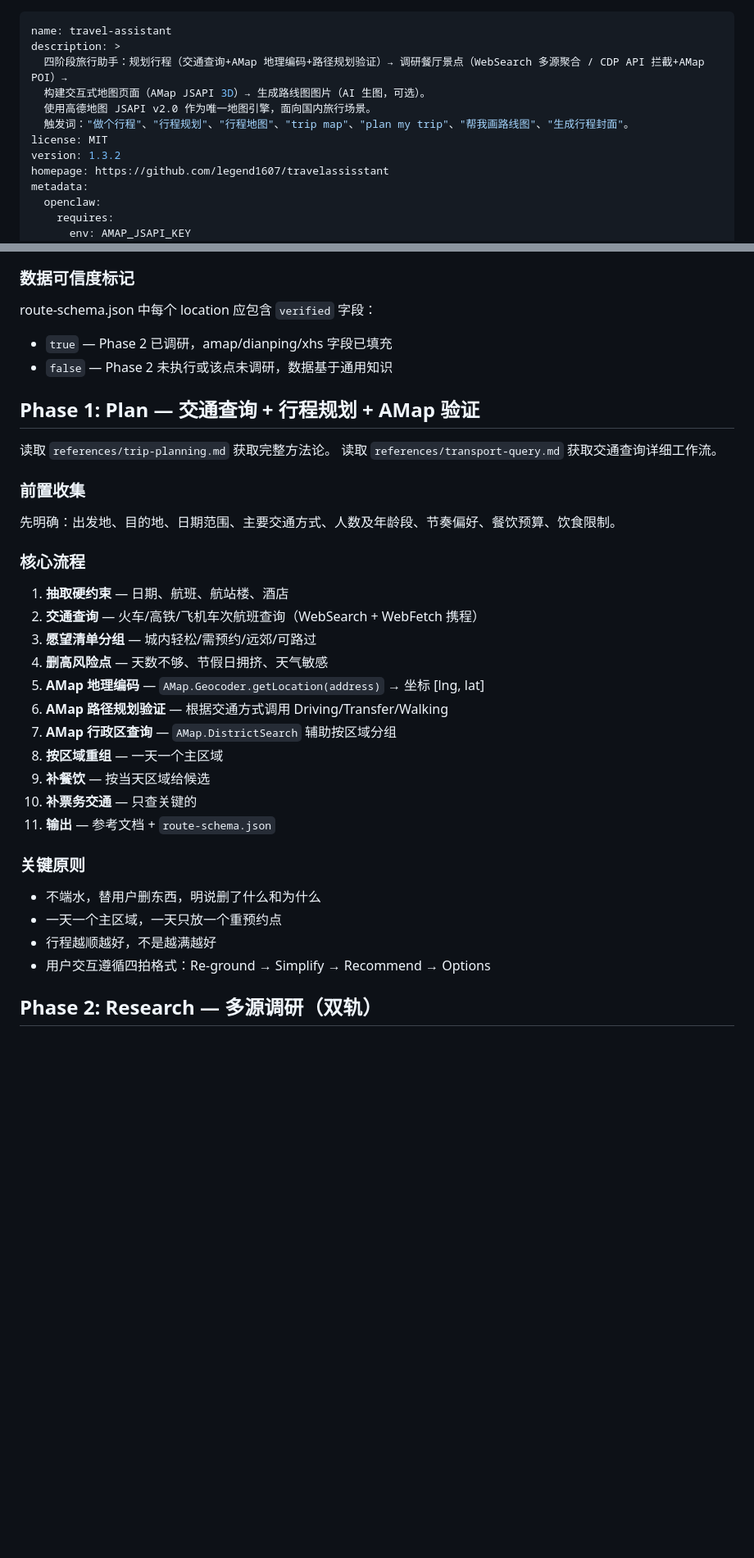
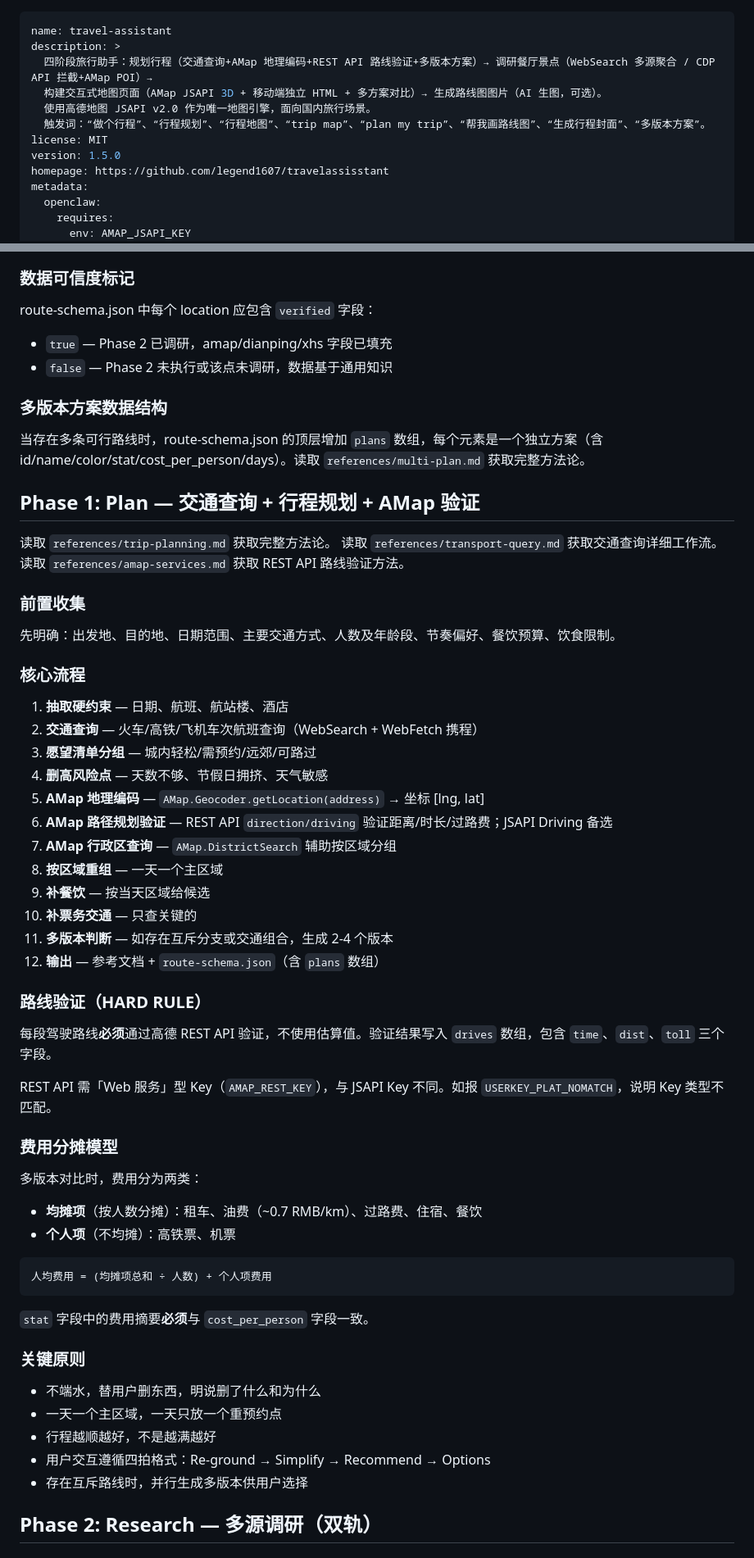
Before and after one commit to legend1607/travelassisstant, a Markdown page: SKILL.md, 2 parts joined by grey strips. Shown at 82% size. Drawn GitHub-style; blank space fills up the shorter version.

````diff
--- a/SKILL.md
+++ b/SKILL.md
@@ -1,12 +1,12 @@
 ---
 name: travel-assistant
 description: >
-  四阶段旅行助手：规划行程（交通查询+AMap 地理编码+路径规划验证）→ 调研餐厅景点（WebSearch 多源聚合 / CDP API 拦截+AMap POI）→
-  构建交互式地图页面（AMap JSAPI 3D）→ 生成路线图图片（AI 生图，可选）。
+  四阶段旅行助手：规划行程（交通查询+AMap 地理编码+REST API 路线验证+多版本方案）→ 调研餐厅景点（WebSearch 多源聚合 / CDP API 拦截+AMap POI）→
+  构建交互式地图页面（AMap JSAPI 3D + 移动端独立 HTML + 多方案对比）→ 生成路线图图片（AI 生图，可选）。
   使用高德地图 JSAPI v2.0 作为唯一地图引擎，面向国内旅行场景。
-  触发词："做个行程"、"行程规划"、"行程地图"、"trip map"、"plan my trip"、"帮我画路线图"、"生成行程封面"。
+  触发词：“做个行程”、“行程规划”、“行程地图”、“trip map”、“plan my trip”、“帮我画路线图”、“生成行程封面”、“多版本方案”。
 license: MIT
-version: 1.3.2
+version: 1.5.0
 homepage: https://github.com/legend1607/travelassisstant
 metadata:
   openclaw:
@@ -78,10 +78,15 @@ route-schema.json 中每个 location 应包含 `verified` 字段：
 - `true` — Phase 2 已调研，amap/dianping/xhs 字段已填充
 - `false` — Phase 2 未执行或该点未调研，数据基于通用知识
 
+### 多版本方案数据结构
+
+当存在多条可行路线时，route-schema.json 的顶层增加 `plans` 数组，每个元素是一个独立方案（含 id/name/color/stat/cost_per_person/days）。读取 `references/multi-plan.md` 获取完整方法论。
+
 ## Phase 1: Plan — 交通查询 + 行程规划 + AMap 验证
 
 读取 `references/trip-planning.md` 获取完整方法论。
 读取 `references/transport-query.md` 获取交通查询详细工作流。
+读取 `references/amap-services.md` 获取 REST API 路线验证方法。
 
 ### 前置收集
 
@@ -94,12 +99,32 @@ route-schema.json 中每个 location 应包含 `verified` 字段：
 3. **愿望清单分组** — 城内轻松/需预约/远郊/可路过
 4. **删高风险点** — 天数不够、节假日拥挤、天气敏感
 5. **AMap 地理编码** — `AMap.Geocoder.getLocation(address)` → 坐标 [lng, lat]
-6. **AMap 路径规划验证** — 根据交通方式调用 Driving/Transfer/Walking
+6. **AMap 路径规划验证** — REST API `direction/driving` 验证距离/时长/过路费；JSAPI Driving 备选
 7. **AMap 行政区查询** — `AMap.DistrictSearch` 辅助按区域分组
 8. **按区域重组** — 一天一个主区域
 9. **补餐饮** — 按当天区域给候选
 10. **补票务交通** — 只查关键的
-11. **输出** — 参考文档 + `route-schema.json`
+11. **多版本判断** — 如存在互斥分支或交通组合，生成 2-4 个版本
+12. **输出** — 参考文档 + `route-schema.json`（含 `plans` 数组）
+
+### 路线验证（HARD RULE）
+
+每段驾驶路线**必须**通过高德 REST API 验证，不使用估算值。验证结果写入 `drives` 数组，包含 `time`、`dist`、`toll` 三个字段。
+
+REST API 需「Web 服务」型 Key（`AMAP_REST_KEY`），与 JSAPI Key 不同。如报 `USERKEY_PLAT_NOMATCH`，说明 Key 类型不匹配。
+
+### 费用分摊模型
+
+多版本对比时，费用分为两类：
+
+- **均摊项**（按人数分摊）：租车、油费（~0.7 RMB/km）、过路费、住宿、餐饮
+- **个人项**（不均摊）：高铁票、机票
+
+```
+人均费用 = (均摊项总和 ÷ 人数) + 个人项费用
+```
+
+`stat` 字段中的费用摘要**必须**与 `cost_per_person` 字段一致。
 
 ### 关键原则
 
@@ -107,6 +132,7 @@ route-schema.json 中每个 location 应包含 `verified` 字段：
 - 一天一个主区域，一天只放一个重预约点
 - 行程越顺越好，不是越满越好
 - 用户交互遵循四拍格式：Re-ground → Simplify → Recommend → Options
+- 存在互斥路线时，并行生成多版本供用户选择
 
 ## Phase 2: Research — 多源调研（双轨）
 
````
Also changed, not shown: other parts of SKILL.md (+38 -5 lines).
